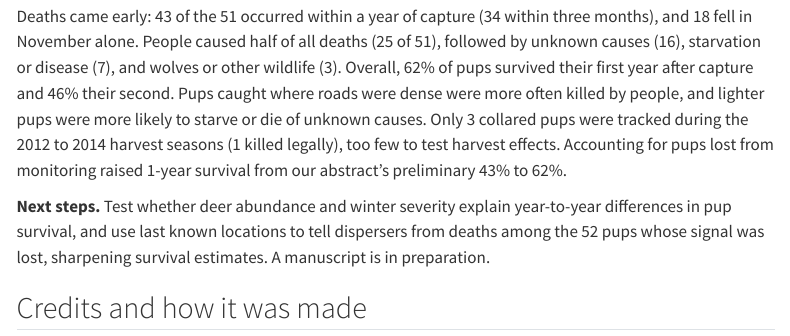
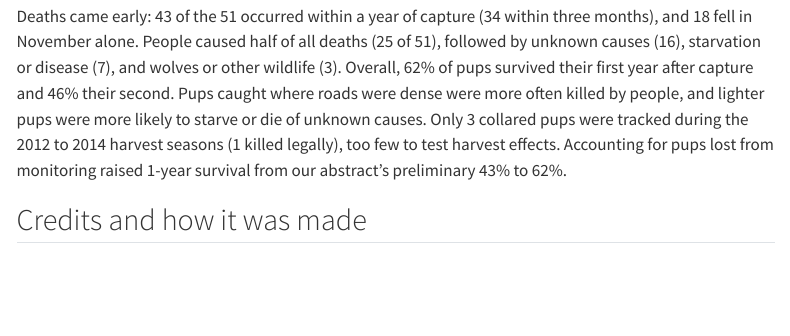
Before and after one commit to meganpetersohn/meganpetersohn.github.io, a Quarto document (projects/snf-wolf-pups/index.qmd): the page in a window 1100 px wide, from 13320 px down. Rendered offline with R 4.5, knitr and Pandoc in place of Quarto, with nearby package versions; menus at the side of the page are left out.

Commit message:
Remove Next steps from pup page conclusion

```diff
--- a/projects/snf-wolf-pups/index.qmd
+++ b/projects/snf-wolf-pups/index.qmd
@@ -159,7 +159,6 @@ Kaplan–Meier uses no predictors, so it has no diagram. These figures show how
 
 Deaths came early: 43 of the 51 occurred within a year of capture (34 within three months), and 18 fell in November alone. People caused half of all deaths (25 of 51), followed by unknown causes (16), starvation or disease (7), and wolves or other wildlife (3). Overall, 62% of pups survived their first year after capture and 46% their second. Pups caught where roads were dense were more often killed by people, and lighter pups were more likely to starve or die of unknown causes. Only 3 collared pups were tracked during the 2012 to 2014 harvest seasons (1 killed legally), too few to test harvest effects. Accounting for pups lost from monitoring raised 1-year survival from our abstract's preliminary 43% to 62%.
 
-**Next steps.** Test whether deer abundance and winter severity explain year-to-year differences in pup survival, and use last known locations to tell dispersers from deaths among the 52 pups whose signal was lost, sharpening survival estimates. A manuscript is in preparation.
 
 ## Credits and how it was made
 
```
Also changed, not shown: docs/search.json, 1 other file.
